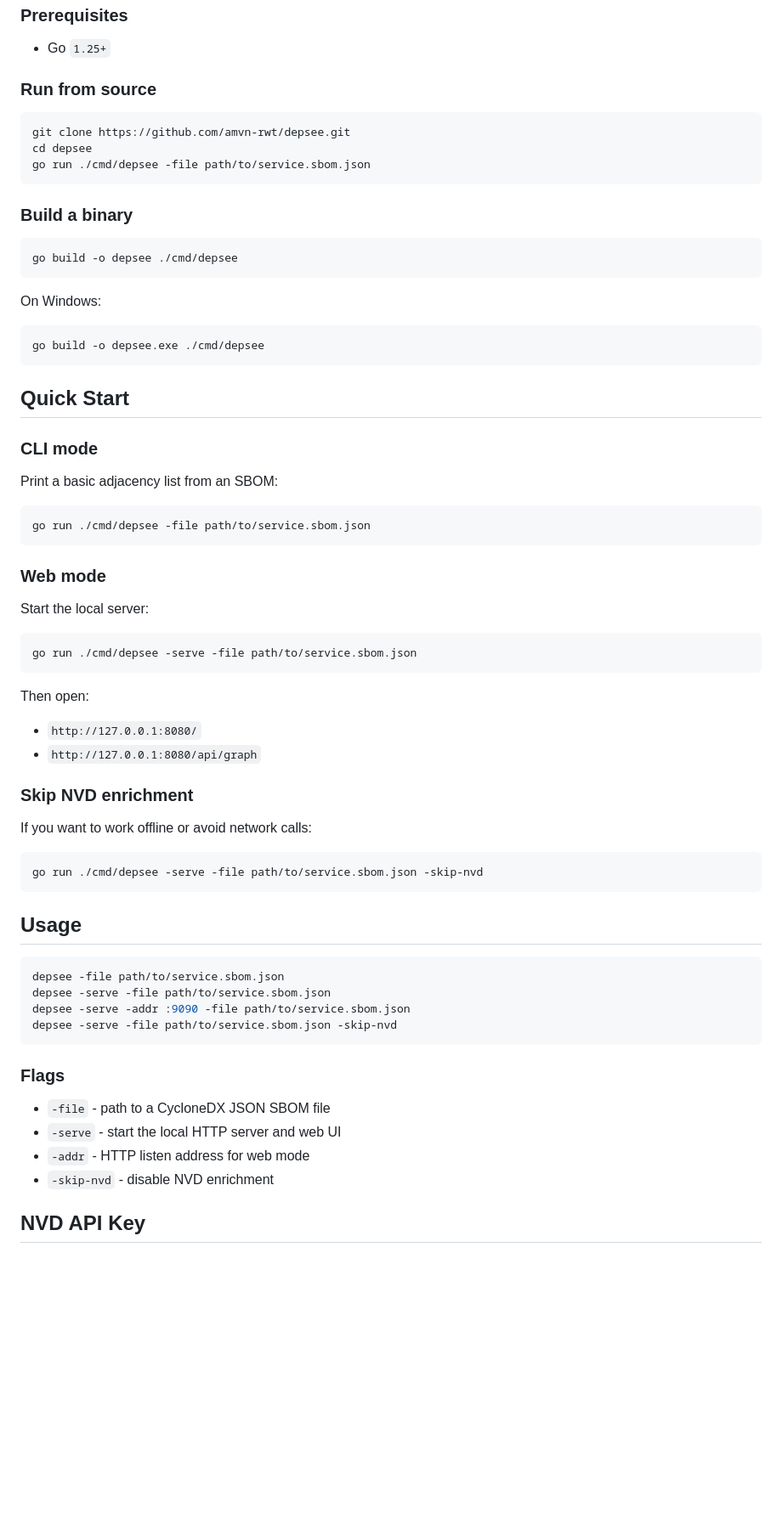
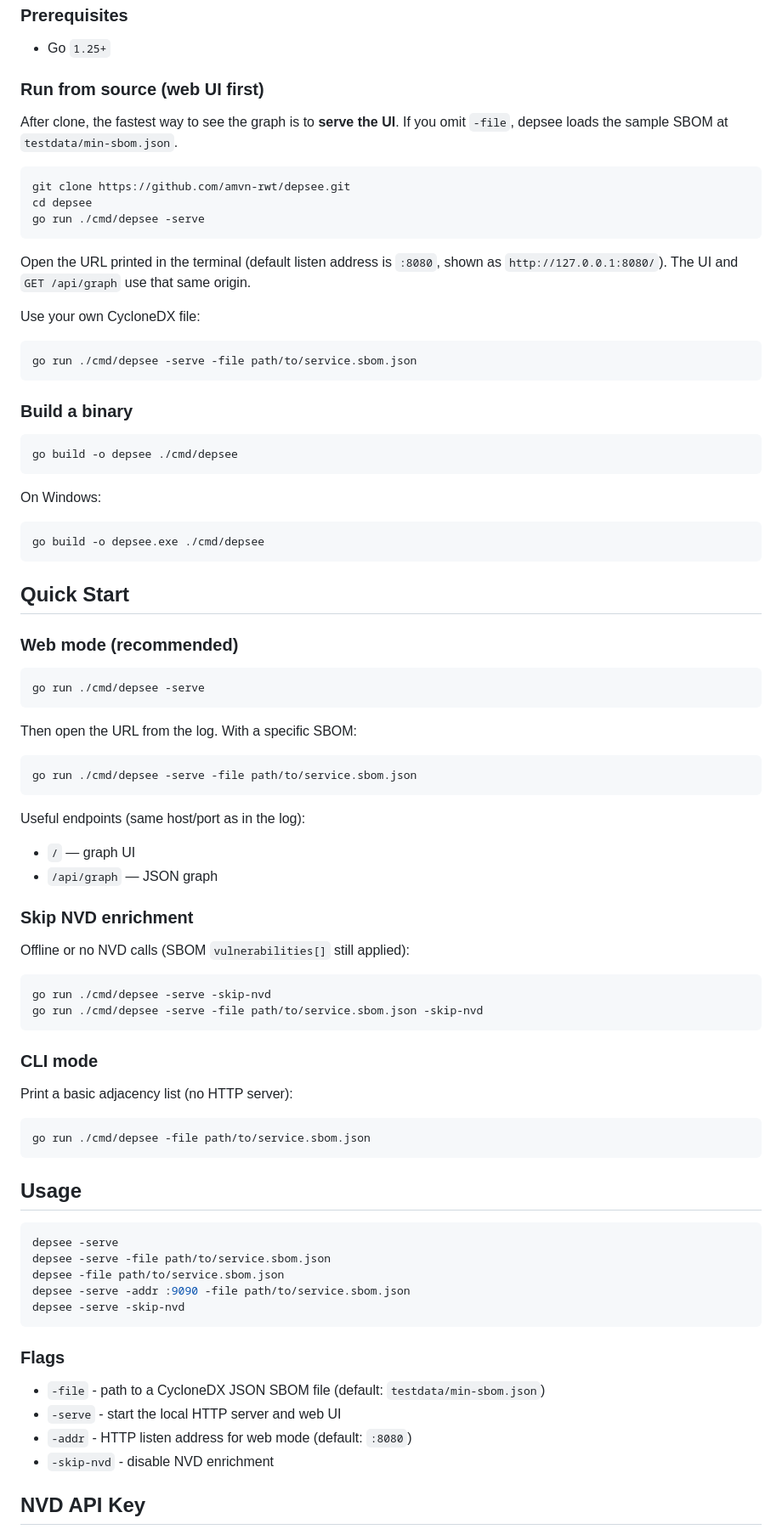
Before and after one commit to amvn-rwt/depsee, a Markdown page: README.md, the part around one of its changes. Shown at 85% size. Drawn GitHub-style; blank space fills up the shorter version.

Commit message:
docs: update README to emphasize web UI usage, clarify commands for serving and using SBOMs, and reorganize sections for better flow

````diff
--- a/README.md
+++ b/README.md
@@ -23,12 +23,22 @@ The goal is simple: make SBOMs easier to understand than a flat list of packages
 
 - Go `1.25+`
 
-### Run from source
+### Run from source (web UI first)
+
+After clone, the fastest way to see the graph is to **serve the UI**. If you omit `-file`, depsee loads the sample SBOM at `testdata/min-sbom.json`.
 
 ```bash
 git clone https://github.com/amvn-rwt/depsee.git
 cd depsee
-go run ./cmd/depsee -file path/to/service.sbom.json
+go run ./cmd/depsee -serve
+```
+
+Open the URL printed in the terminal (default listen address is `:8080`, shown as `http://127.0.0.1:8080/`). The UI and `GET /api/graph` use that same origin.
+
+Use your own CycloneDX file:
+
+```bash
+go run ./cmd/depsee -serve -file path/to/service.sbom.json
 ```
 
 ### Build a binary
@@ -45,49 +55,55 @@ go build -o depsee.exe ./cmd/depsee
 
 ## Quick Start
 
+### Web mode (recommended)
+
+```bash
+go run ./cmd/depsee -serve
+```
+
+Then open the URL from the log. With a specific SBOM:
+
+```bash
+go run ./cmd/depsee -serve -file path/to/service.sbom.json
+```
+
+Useful endpoints (same host/port as in the log):
+
+- `/` — graph UI
+- `/api/graph` — JSON graph
+
+### Skip NVD enrichment
+
+Offline or no NVD calls (SBOM `vulnerabilities[]` still applied):
+
+```bash
+go run ./cmd/depsee -serve -skip-nvd
+go run ./cmd/depsee -serve -file path/to/service.sbom.json -skip-nvd
+```
+
 ### CLI mode
 
-Print a basic adjacency list from an SBOM:
+Print a basic adjacency list (no HTTP server):
 
 ```bash
 go run ./cmd/depsee -file path/to/service.sbom.json
 ```
 
-### Web mode
-
-Start the local server:
-
-```bash
-go run ./cmd/depsee -serve -file path/to/service.sbom.json
-```
-
-Then open:
-
-- `http://127.0.0.1:8080/`
-- `http://127.0.0.1:8080/api/graph`
-
-### Skip NVD enrichment
-
-If you want to work offline or avoid network calls:
-
-```bash
-go run ./cmd/depsee -serve -file path/to/service.sbom.json -skip-nvd
-```
-
 ## Usage
 
 ```bash
+depsee -serve
+depsee -serve -file path/to/service.sbom.json
 depsee -file path/to/service.sbom.json
-depsee -serve -file path/to/service.sbom.json
 depsee -serve -addr :9090 -file path/to/service.sbom.json
-depsee -serve -file path/to/service.sbom.json -skip-nvd
+depsee -serve -skip-nvd
 ```
 
 ### Flags
 
-- `-file` - path to a CycloneDX JSON SBOM file
+- `-file` - path to a CycloneDX JSON SBOM file (default: `testdata/min-sbom.json`)
 - `-serve` - start the local HTTP server and web UI
-- `-addr` - HTTP listen address for web mode
+- `-addr` - HTTP listen address for web mode (default: `:8080`)
 - `-skip-nvd` - disable NVD enrichment
 
 ## NVD API Key
````
Also changed, not shown: other parts of README.md (+6 -0 lines).
